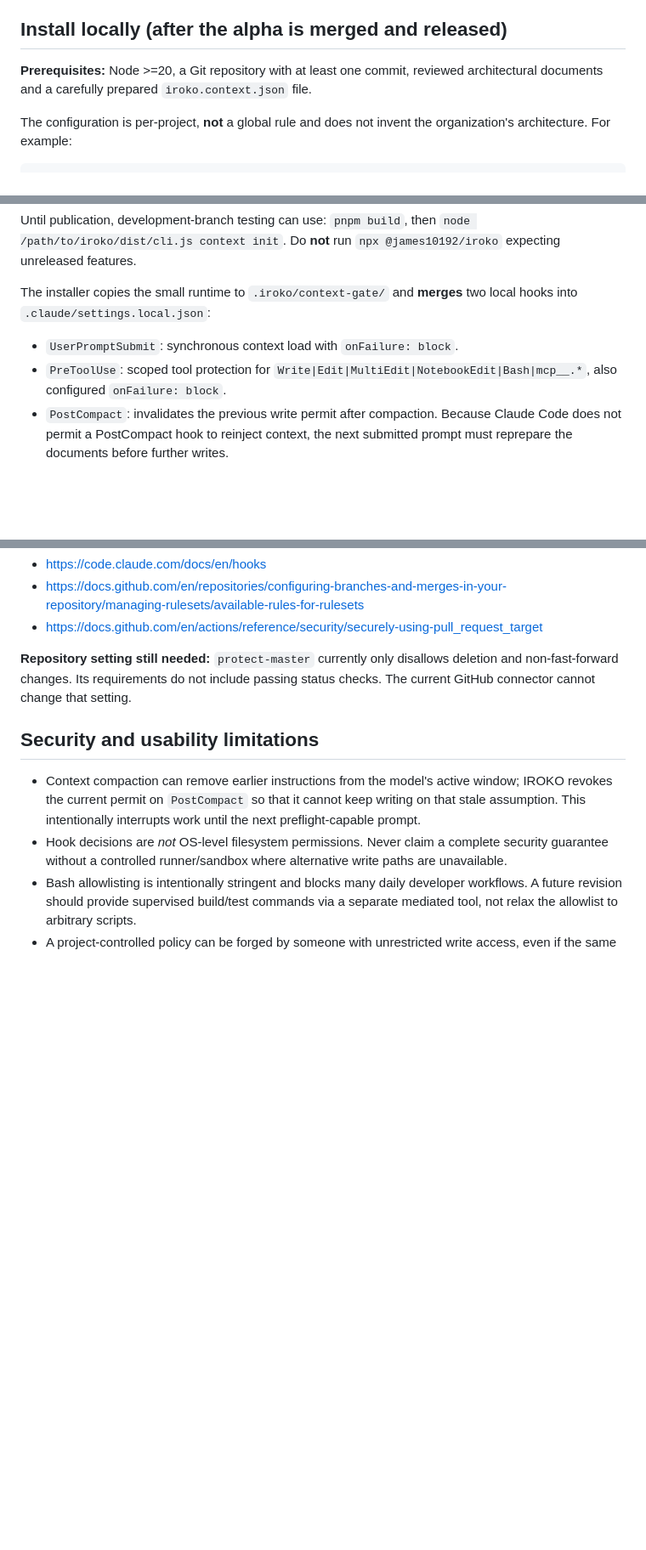
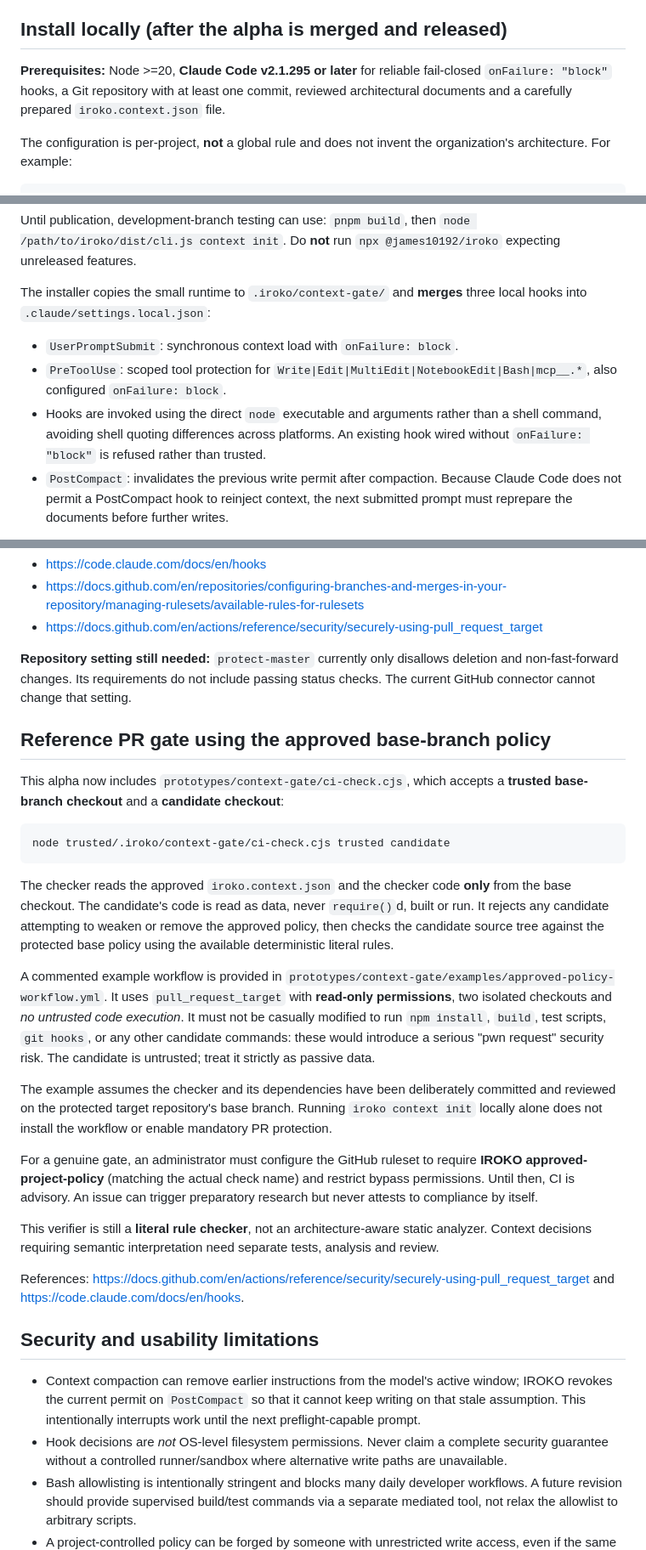
Before and after one commit to James10192/iroko, a Markdown page: docs/context-gate/README.md, 3 parts joined by grey strips. Shown at 85% size. GitHub-like rendering; blank space fills up the shorter version.

Commit message:
docs(context): document trusted-base PR gate, safe hook execution and Claude version

````diff
--- a/docs/context-gate/README.md
+++ b/docs/context-gate/README.md
@@ -34,8 +34,9 @@ semantic architectural violation.
 
 ## Install locally (after the alpha is merged and released)
 
-**Prerequisites:** Node >=20, a Git repository with at least one commit,
-reviewed architectural documents and a carefully prepared
+**Prerequisites:** Node >=20, **Claude Code v2.1.295 or later** for reliable
+fail-closed `onFailure: "block"` hooks, a Git repository with at least one
+commit, reviewed architectural documents and a carefully prepared
 `iroko.context.json` file.
 
 The configuration is per-project, **not** a global rule and does not invent
@@ -75,11 +76,14 @@ Until publication, development-branch testing can use:
 Do **not** run `npx @james10192/iroko` expecting unreleased features.
 
 The installer copies the small runtime to `.iroko/context-gate/` and **merges**
-two local hooks into `.claude/settings.local.json`:
+three local hooks into `.claude/settings.local.json`:
 
 - `UserPromptSubmit`: synchronous context load with `onFailure: block`.
 - `PreToolUse`: scoped tool protection for `Write|Edit|MultiEdit|NotebookEdit|Bash|mcp__.*`,
   also configured `onFailure: block`.
+- Hooks are invoked using the direct `node` executable and arguments rather
+  than a shell command, avoiding shell quoting differences across platforms.
+  An existing hook wired without `onFailure: "block"` is refused rather than trusted.
 - `PostCompact`: invalidates the previous write permit after compaction.
   Because Claude Code does not permit a PostCompact hook to reinject context,
   the next submitted prompt must reprepare the documents before further writes.
@@ -145,6 +149,46 @@ See:
 deletion and non-fast-forward changes. Its requirements do not include passing
 status checks. The current GitHub connector cannot change that setting.
 
+## Reference PR gate using the approved base-branch policy
+
+This alpha now includes `prototypes/context-gate/ci-check.cjs`, which accepts
+a **trusted base-branch checkout** and a **candidate checkout**:
+
+```sh
+node trusted/.iroko/context-gate/ci-check.cjs trusted candidate
+```
+
+The checker reads the approved `iroko.context.json` and the checker code
+**only** from the base checkout. The candidate's code is read as data, never
+`require()`d, built or run. It rejects any candidate attempting to weaken
+or remove the approved policy, then checks the candidate source tree against
+the protected base policy using the available deterministic literal rules.
+
+A commented example workflow is provided in
+`prototypes/context-gate/examples/approved-policy-workflow.yml`. It uses
+`pull_request_target` with **read-only permissions**, two isolated checkouts
+and *no untrusted code execution*. It must not be casually modified to run
+`npm install`, `build`, test scripts, `git hooks`, or any other candidate
+commands: these would introduce a serious "pwn request" security risk. The
+candidate is untrusted; treat it strictly as passive data.
+
+The example assumes the checker and its dependencies have been deliberately
+committed and reviewed on the protected target repository's base branch.
+Running `iroko context init` locally alone does not install the workflow or
+enable mandatory PR protection.
+
+For a genuine gate, an administrator must configure the GitHub ruleset to
+require **IROKO approved-project-policy** (matching the actual check name)
+and restrict bypass permissions. Until then, CI is advisory. An issue can
+trigger preparatory research but never attests to compliance by itself.
+
+This verifier is still a **literal rule checker**, not an architecture-aware
+static analyzer. Context decisions requiring semantic interpretation need
+separate tests, analysis and review.
+
+References: https://docs.github.com/en/actions/reference/security/securely-using-pull_request_target
+and https://code.claude.com/docs/en/hooks.
+
 ## Security and usability limitations
 
 - Context compaction can remove earlier instructions from the model's active
````
